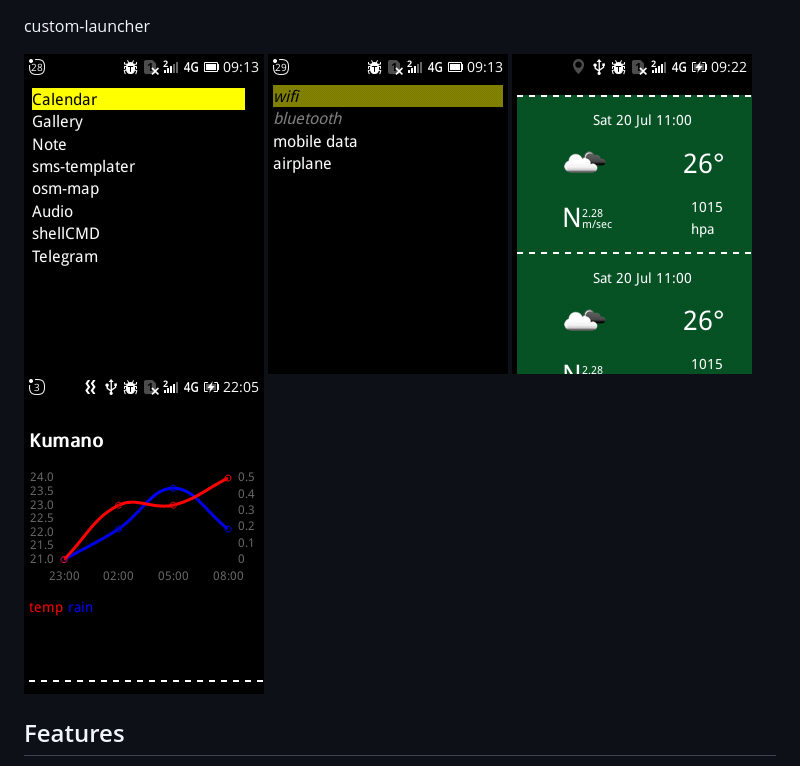
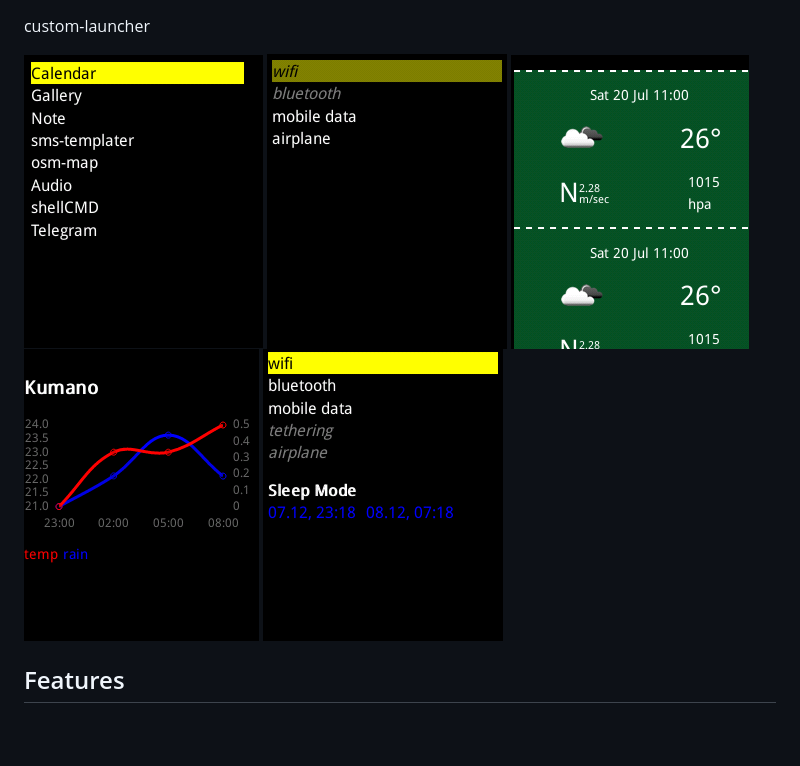
Before and after one commit to strukturart/qlauncher, a Markdown page: README.md, the part around the change. Rendered like a GitHub page; pictures changed too: images/image-1.png, images/image-2.png, images/image-3.png; blank space fills up the shorter version.

Commit message:
build

```diff
--- a/README.md
+++ b/README.md
@@ -4,6 +4,8 @@ custom-launcher
 ![image-2](/images/image-2.png)
 ![image-3](/images/image-3.png)
 ![image-4](/images/image-4.png)
+![image-5](/images/image-5.png)
+
 
 
 ## Features
```
Also changed, not shown: 1 other file.
